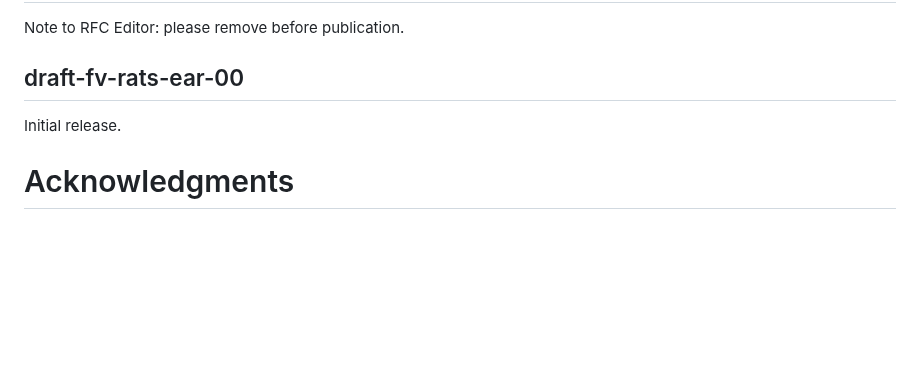
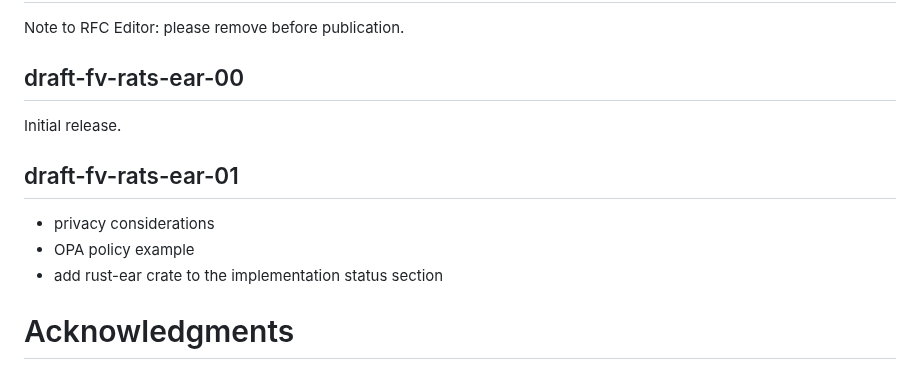
Before and after one commit to ietf-rats-wg/draft-ietf-rats-ear, a Markdown page: draft-fv-rats-ear.md, the part around the change. Rendered like a GitHub page; blank space fills up the shorter version.

Commit message:
restrospectively add history log record for -01
Signed-off-by: Thomas Fossati <thomas.fossati@arm.com>

```diff
--- a/draft-fv-rats-ear.md
+++ b/draft-fv-rats-ear.md
@@ -799,6 +799,12 @@ The list of currently open issues for this documents can be found at
 
 Initial release.
 
+## draft-fv-rats-ear-01
+
+* privacy considerations
+* OPA policy example
+* add rust-ear crate to the implementation status section
+
 # Acknowledgments
 {:numbered="false"}
 
```
